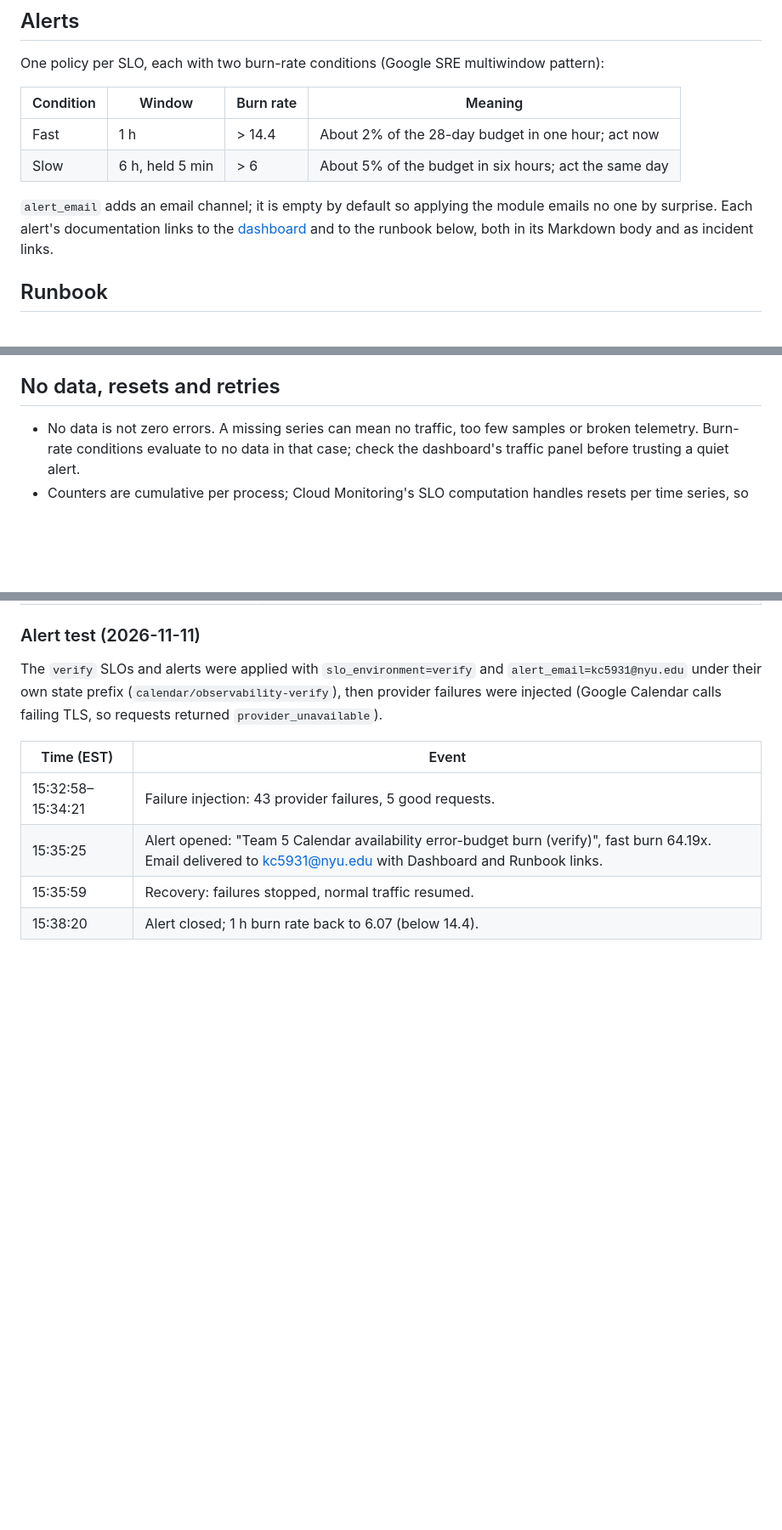
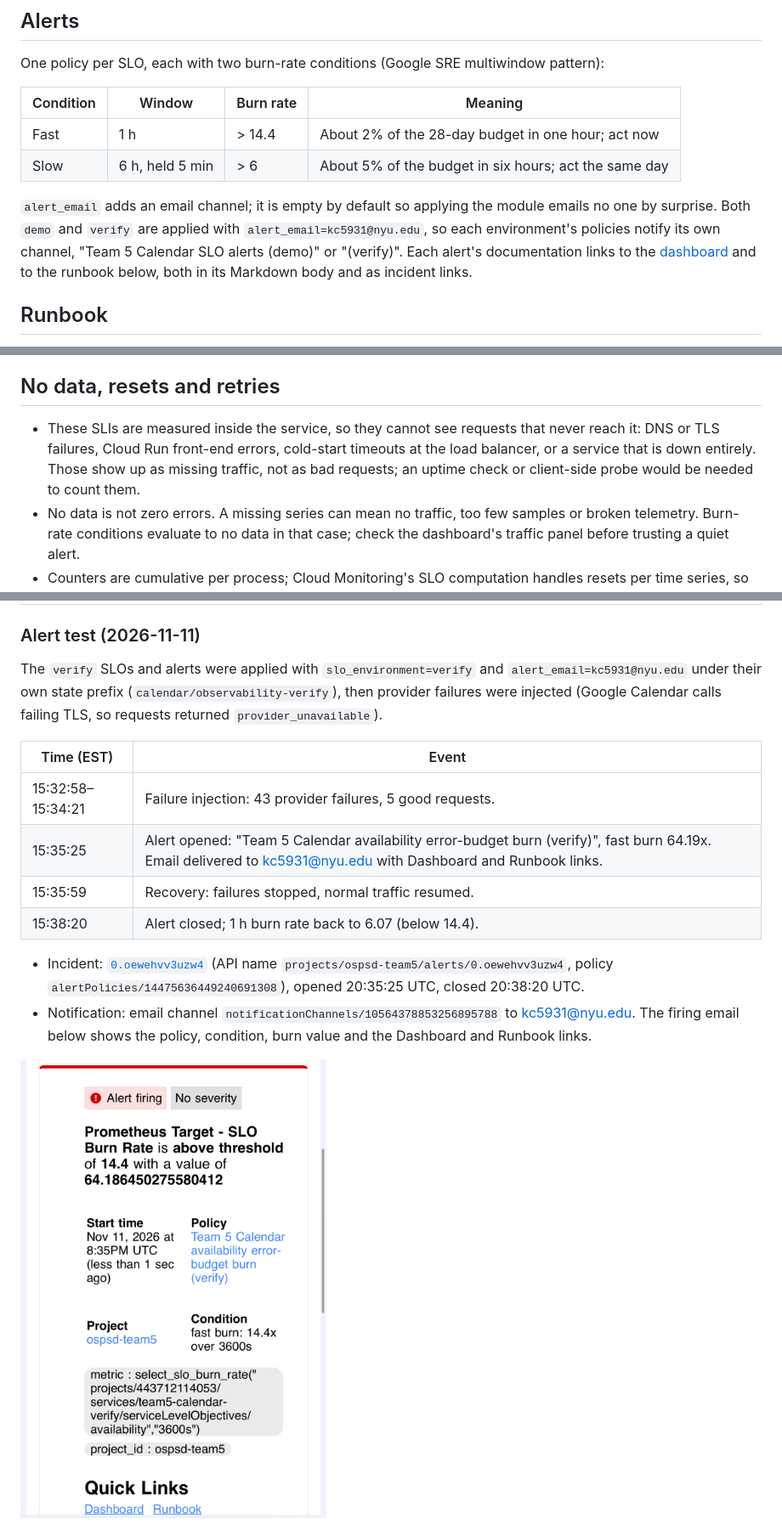
Before and after one commit to juno-junhyuk-lee/OSPSD-Team-5, a Markdown page: docs/SLO.md, 3 parts joined by grey strips. Shown at 85% size. Drawn GitHub-style; pictures changed too: docs/images/level4-alert-email.png (added); blank space fills up the shorter version.

Commit message:
docs: add Level 4 incident and notification evidence, demo alert channel and SLI blind spots

```diff
--- a/docs/SLO.md
+++ b/docs/SLO.md
@@ -71,7 +71,7 @@ One policy per SLO, each with two burn-rate conditions (Google SRE multiwindow p
 | Fast | 1 h | > 14.4 | About 2% of the 28-day budget in one hour; act now |
 | Slow | 6 h, held 5 min | > 6 | About 5% of the budget in six hours; act the same day |
 
-`alert_email` adds an email channel; it is empty by default so applying the module emails no one by surprise. Each alert's documentation links to the [dashboard](https://console.cloud.google.com/monitoring/dashboards/custom/c25e66c8-e3e3-44bc-af2b-6707ca37a175?project=ospsd-team5) and to the runbook below, both in its Markdown body and as incident links.
+`alert_email` adds an email channel; it is empty by default so applying the module emails no one by surprise. Both `demo` and `verify` are applied with `alert_email=kc5931@nyu.edu`, so each environment's policies notify its own channel, "Team 5 Calendar SLO alerts (demo)" or "(verify)". Each alert's documentation links to the [dashboard](https://console.cloud.google.com/monitoring/dashboards/custom/c25e66c8-e3e3-44bc-af2b-6707ca37a175?project=ospsd-team5) and to the runbook below, both in its Markdown body and as incident links.
 
 ## Runbook
 
@@ -84,6 +84,7 @@ One policy per SLO, each with two burn-rate conditions (Google SRE multiwindow p
 
 ## No data, resets and retries
 
+- These SLIs are measured inside the service, so they cannot see requests that never reach it: DNS or TLS failures, Cloud Run front-end errors, cold-start timeouts at the load balancer, or a service that is down entirely. Those show up as missing traffic, not as bad requests; an uptime check or client-side probe would be needed to count them.
 - No data is not zero errors. A missing series can mean no traffic, too few samples or broken telemetry. Burn-rate conditions evaluate to no data in that case; check the dashboard's traffic panel before trusting a quiet alert.
 - Counters are cumulative per process; Cloud Monitoring's SLO computation handles resets per time series, so do not pre-sum counters across instances.
 - Uncertain POST/PUT results keep `retryable=false`. An alert never authorizes retrying them.
@@ -119,3 +121,8 @@ The `verify` SLOs and alerts were applied with `slo_environment=verify` and `ale
 | 15:35:25 | Alert opened: "Team 5 Calendar availability error-budget burn (verify)", fast burn 64.19x. Email delivered to kc5931@nyu.edu with Dashboard and Runbook links. |
 | 15:35:59 | Recovery: failures stopped, normal traffic resumed. |
 | 15:38:20 | Alert closed; 1 h burn rate back to 6.07 (below 14.4). |
+
+- Incident: [`0.oewehvv3uzw4`](https://console.cloud.google.com/monitoring/alerting/incidents/0.oewehvv3uzw4?project=ospsd-team5) (API name `projects/ospsd-team5/alerts/0.oewehvv3uzw4`, policy `alertPolicies/14475636449240691308`), opened 20:35:25 UTC, closed 20:38:20 UTC.
+- Notification: email channel `notificationChannels/10564378853256895788` to kc5931@nyu.edu. The firing email below shows the policy, condition, burn value and the Dashboard and Runbook links.
+
+<img src="images/level4-alert-email.png" alt="Alert firing email for the verify availability policy, fast burn 64.19x, with Dashboard and Runbook quick links" width="360">
```
Also changed, not shown: other parts of docs/SLO.md (+1 -0 lines), docs/OBSERVABILITY_HANDOFF.md (+1 -1 lines), docs/WORK_PLAN.md (+1 -1 lines), 1 other file.
